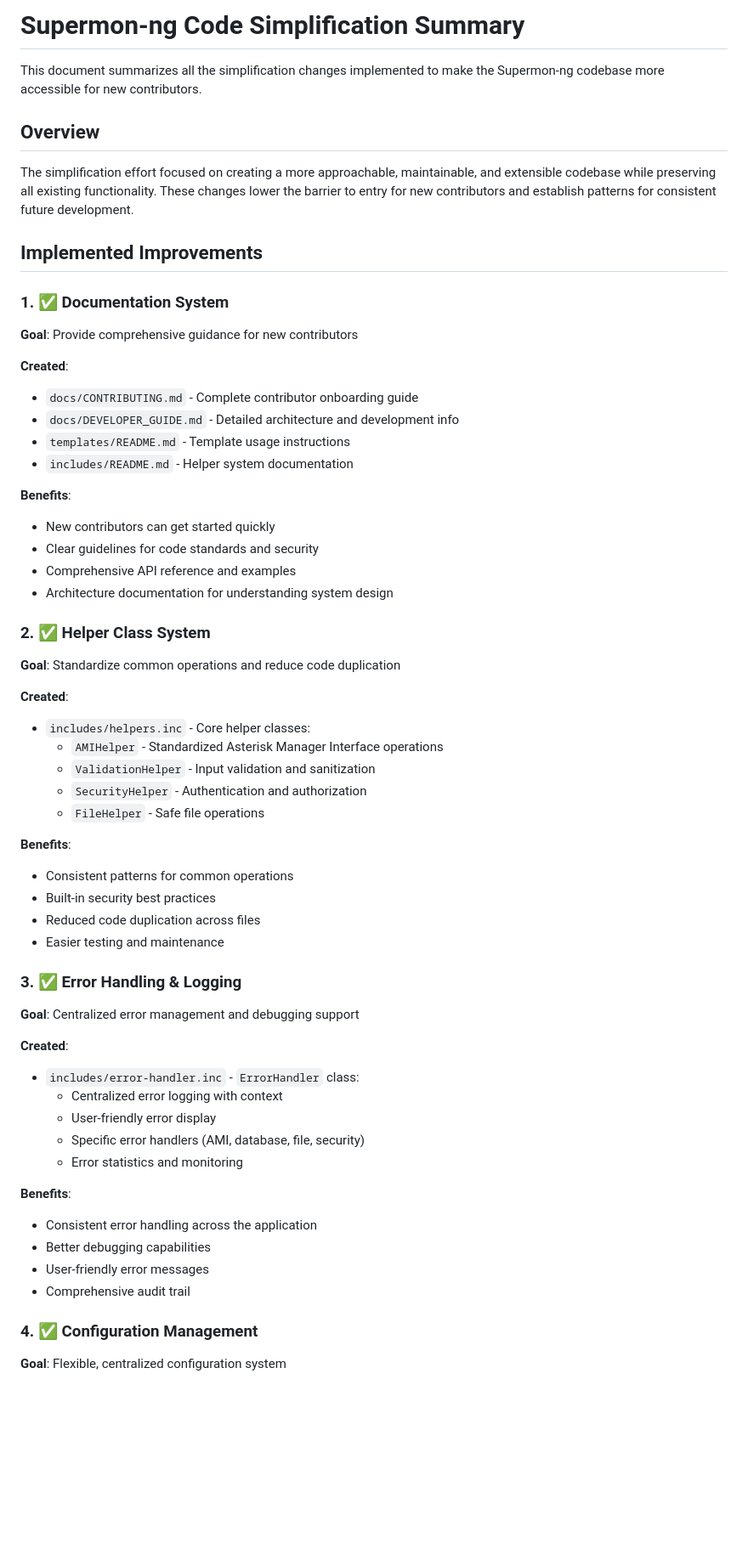
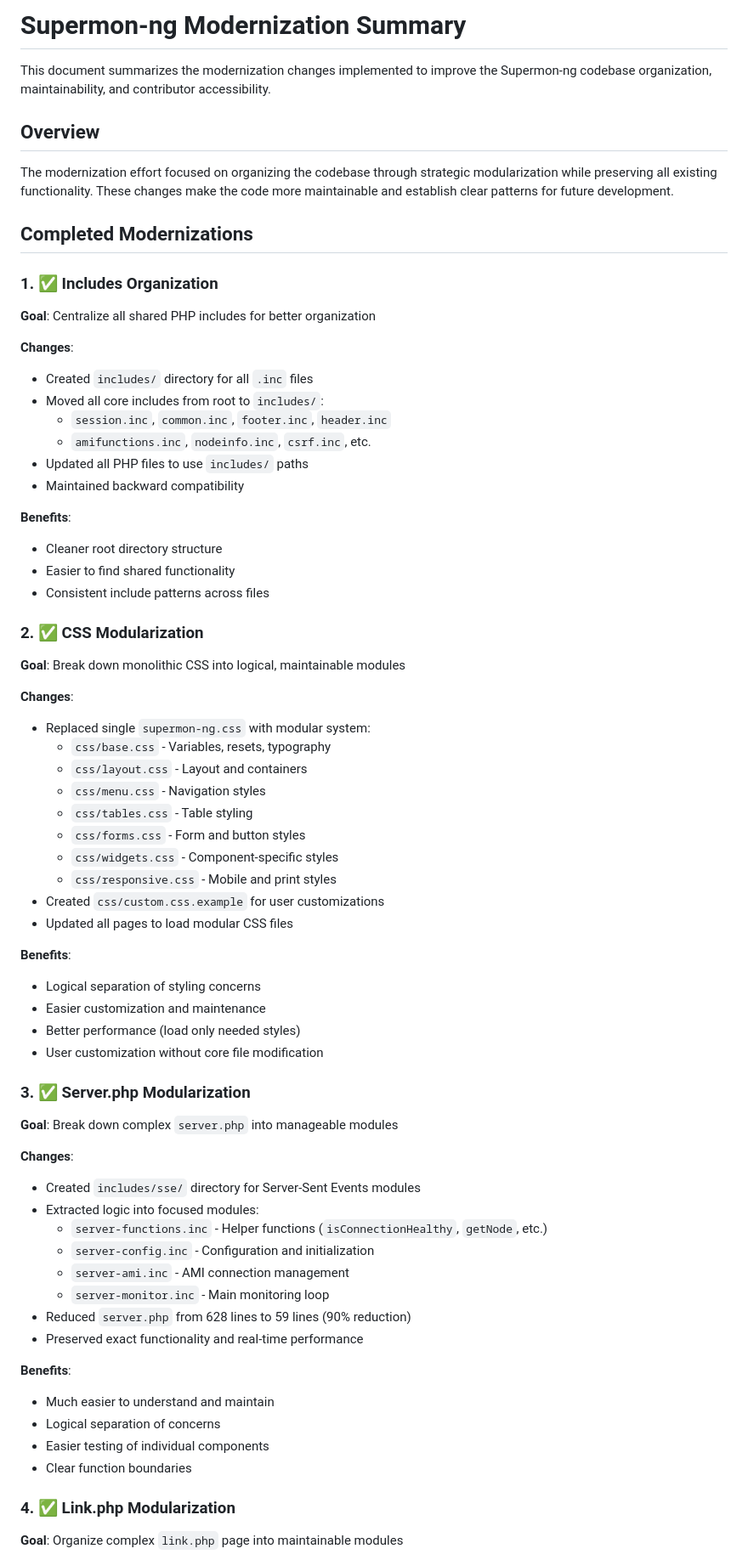
Before and after one commit to hardenedpenguin/supermon-ng, a Markdown page: docs/SIMPLIFICATION_SUMMARY.md, the part around one of its changes. Shown at 85% size. Drawn GitHub-style; blank space fills up the shorter version.

```diff
--- a/docs/SIMPLIFICATION_SUMMARY.md
+++ b/docs/SIMPLIFICATION_SUMMARY.md
@@ -1,60 +1,69 @@
-# Supermon-ng Code Simplification Summary
+# Supermon-ng Modernization Summary
 
-This document summarizes all the simplification changes implemented to make the Supermon-ng codebase more accessible for new contributors.
+This document summarizes the modernization changes implemented to improve the Supermon-ng codebase organization, maintainability, and contributor accessibility.
 
 ## Overview
 
-The simplification effort focused on creating a more approachable, maintainable, and extensible codebase while preserving all existing functionality. These changes lower the barrier to entry for new contributors and establish patterns for consistent future development.
+The modernization effort focused on organizing the codebase through strategic modularization while preserving all existing functionality. These changes make the code more maintainable and establish clear patterns for future development.
 
-## Implemented Improvements
+## Completed Modernizations
 
-### 1. ✅ Documentation System
-**Goal**: Provide comprehensive guidance for new contributors
+### 1. ✅ Includes Organization
+**Goal**: Centralize all shared PHP includes for better organization
 
-**Created**:
-- `docs/CONTRIBUTING.md` - Complete contributor onboarding guide
-- `docs/DEVELOPER_GUIDE.md` - Detailed architecture and development info
-- `templates/README.md` - Template usage instructions
-- `includes/README.md` - Helper system documentation
+**Changes**:
+- Created `includes/` directory for all `.inc` files
+- Moved all core includes from root to `includes/`:
+  - `session.inc`, `common.inc`, `footer.inc`, `header.inc`
+  - `amifunctions.inc`, `nodeinfo.inc`, `csrf.inc`, etc.
+- Updated all PHP files to use `includes/` paths
+- Maintained backward compatibility
 
 **Benefits**:
-- New contributors can get started quickly
-- Clear guidelines for code standards and security
-- Comprehensive API reference and examples
-- Architecture documentation for understanding system design
+- Cleaner root directory structure
+- Easier to find shared functionality
+- Consistent include patterns across files
 
-### 2. ✅ Helper Class System
-**Goal**: Standardize common operations and reduce code duplication
+### 2. ✅ CSS Modularization
+**Goal**: Break down monolithic CSS into logical, maintainable modules
 
-**Created**:
-- `includes/helpers.inc` - Core helper classes:
-  - `AMIHelper` - Standardized Asterisk Manager Interface operations
-  - `ValidationHelper` - Input validation and sanitization
-  - `SecurityHelper` - Authentication and authorization
-  - `FileHelper` - Safe file operations
+**Changes**:
+- Replaced single `supermon-ng.css` with modular system:
+  - `css/base.css` - Variables, resets, typography
+  - `css/layout.css` - Layout and containers
+  - `css/menu.css` - Navigation styles
+  - `css/tables.css` - Table styling
+  - `css/forms.css` - Form and button styles
+  - `css/widgets.css` - Component-specific styles
+  - `css/responsive.css` - Mobile and print styles
+- Created `css/custom.css.example` for user customizations
+- Updated all pages to load modular CSS files
 
 **Benefits**:
-- Consistent patterns for common operations
-- Built-in security best practices
-- Reduced code duplication across files
-- Easier testing and maintenance
+- Logical separation of styling concerns
+- Easier customization and maintenance
+- Better performance (load only needed styles)
+- User customization without core file modification
 
-### 3. ✅ Error Handling & Logging
-**Goal**: Centralized error management and debugging support
+### 3. ✅ Server.php Modularization
+**Goal**: Break down complex `server.php` into manageable modules
 
-**Created**:
-- `includes/error-handler.inc` - `ErrorHandler` class:
-  - Centralized error logging with context
-  - User-friendly error display
-  - Specific error handlers (AMI, database, file, security)
-  - Error statistics and monitoring
+**Changes**:
+- Created `includes/sse/` directory for Server-Sent Events modules
+- Extracted logic into focused modules:
+  - `server-functions.inc` - Helper functions (`isConnectionHealthy`, `getNode`, etc.)
+  - `server-config.inc` - Configuration and initialization
+  - `server-ami.inc` - AMI connection management
+  - `server-monitor.inc` - Main monitoring loop
+- Reduced `server.php` from 628 lines to 59 lines (90% reduction)
+- Preserved exact functionality and real-time performance
 
 **Benefits**:
-- Consistent error handling across the application
-- Better debugging capabilities
-- User-friendly error messages
-- Comprehensive audit trail
+- Much easier to understand and maintain
+- Logical separation of concerns
+- Easier testing of individual components
+- Clear function boundaries
 
-### 4. ✅ Configuration Management
-**Goal**: Flexible, centralized configuration system
+### 4. ✅ Link.php Modularization
+**Goal**: Organize complex `link.php` page into maintainable modules
 
```
Also changed, not shown: other parts of docs/SIMPLIFICATION_SUMMARY.md (+183 -224 lines), docs/CONTRIBUTING.md (+42 -23 lines), docs/DEVELOPER_GUIDE.md (+13 -7 lines).
